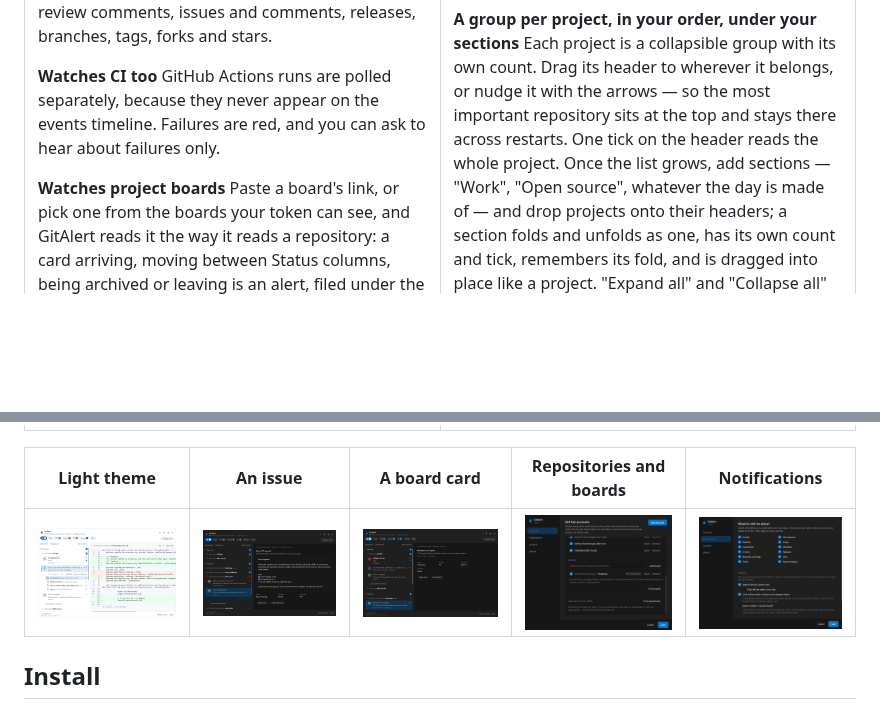
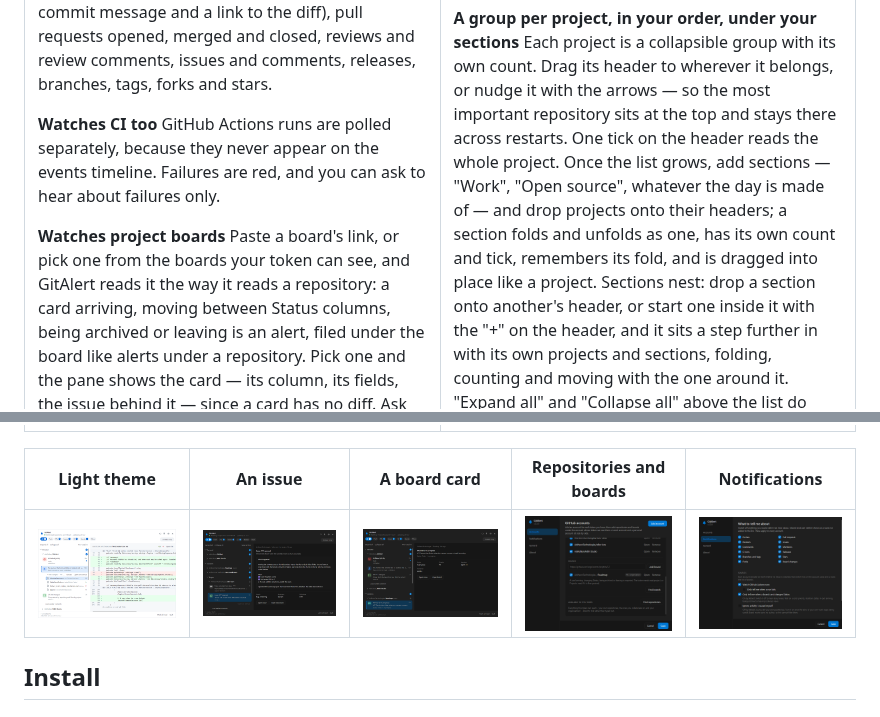
Before and after one commit to mbKalkan/GitAlert, a Markdown page: README.md, 2 parts joined by grey strips. Rendered like a GitHub page; pictures changed too: docs/screenshots/flyout-dark-board.png, docs/screenshots/flyout-dark-issue.png, docs/screenshots/flyout-light.png; blank space fills up the shorter version.

```diff
--- a/README.md
+++ b/README.md
@@ -98,7 +98,9 @@ or nudge it with the arrows — so the most important repository sits at the top
 across restarts. One tick on the header reads the whole project. Once the list grows, add
 sections — "Work", "Open source", whatever the day is made of — and drop projects onto their
 headers; a section folds and unfolds as one, has its own count and tick, remembers its fold, and
-is dragged into place like a project.
+is dragged into place like a project. Sections nest: drop a section onto another's header, or
+start one inside it with the "+" on the header, and it sits a step further in with its own
+projects and sections, folding, counting and moving with the one around it.
 "Expand all" and "Collapse all" above the list do every fold at once. One
 switch turns the list back into just what needs attention: unread alerts only, and only the
 projects and sections that have some.
```
Also changed, not shown: docs/screenshots/flyout-dark.png, 10 other files.
